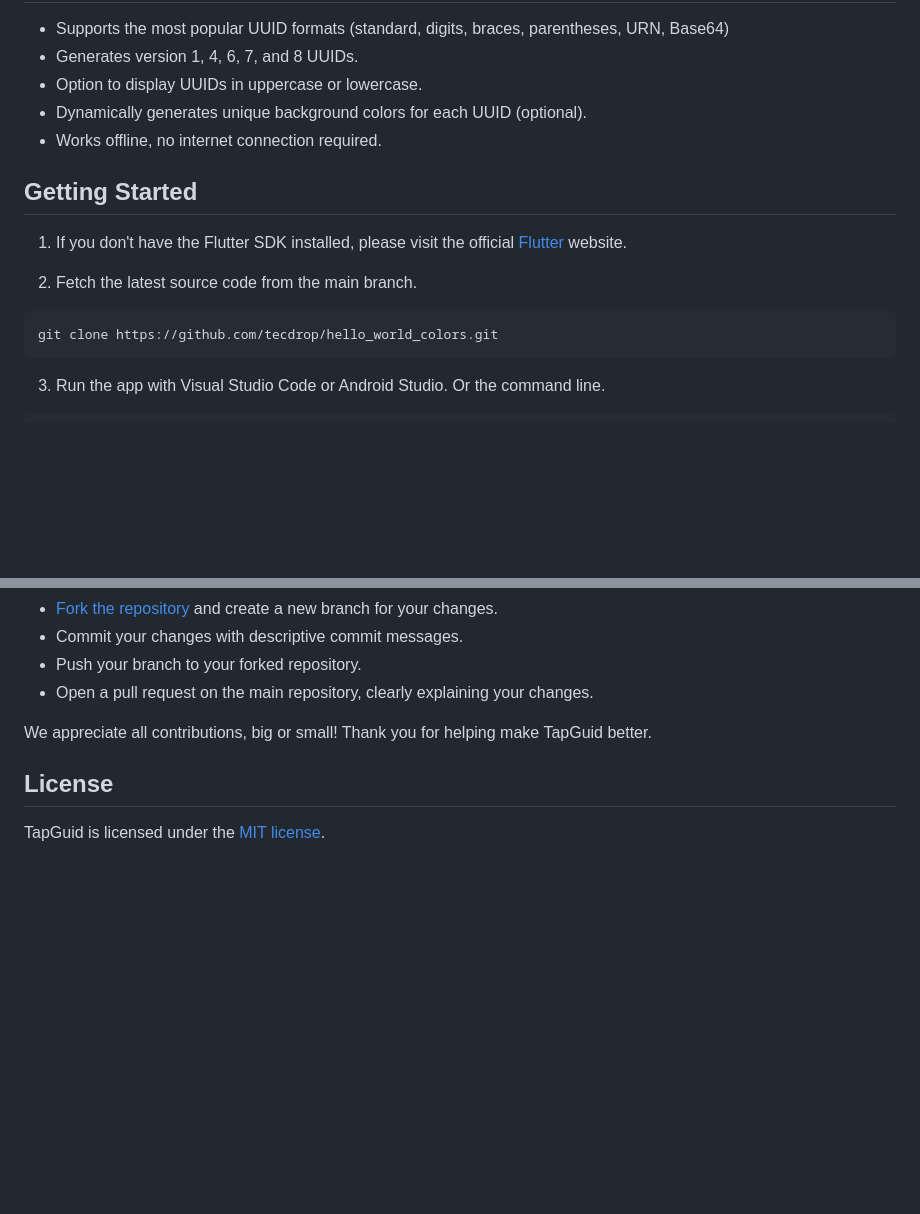
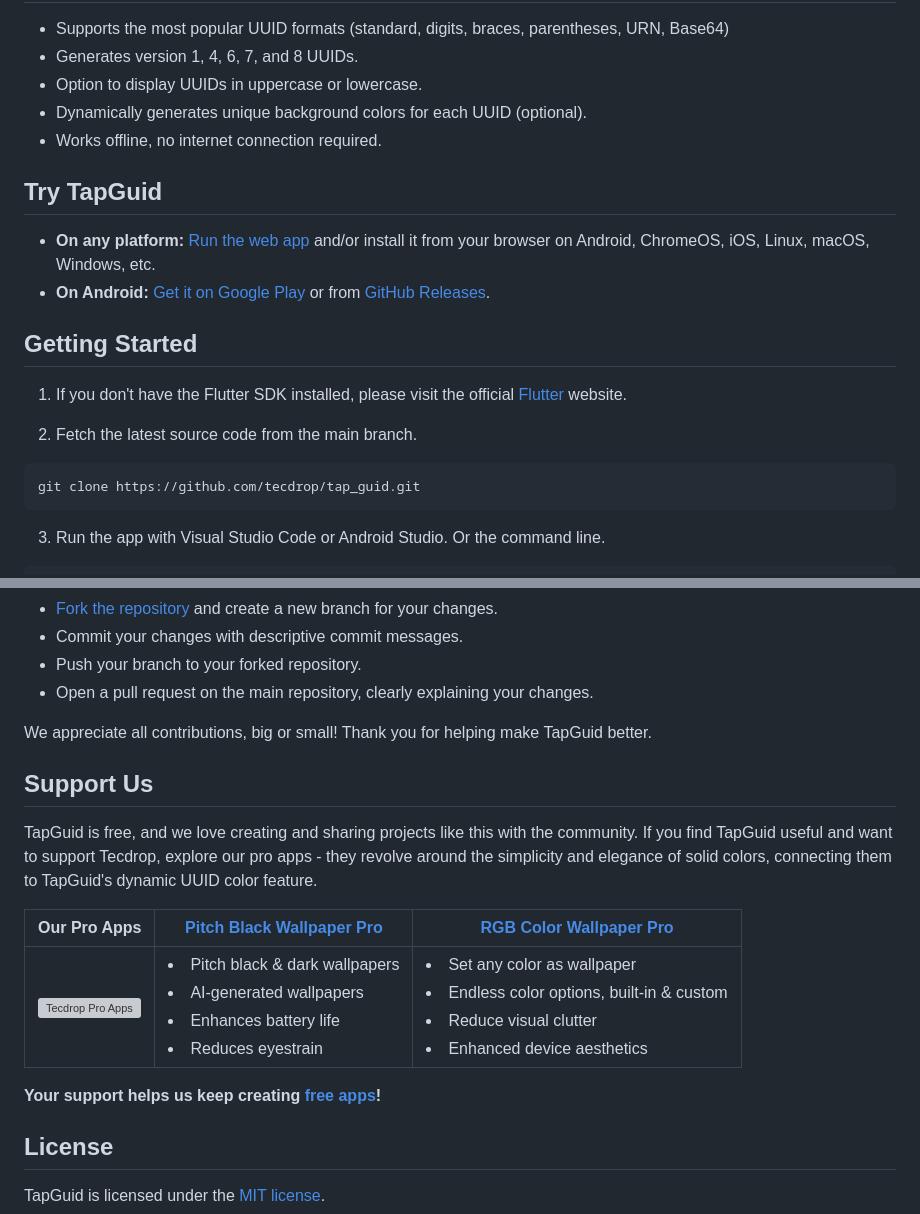
Before and after one commit to tecdrop/tap_guid, a Markdown page: README.md, 2 parts joined by grey strips. Drawn GitHub-style; blank space fills up the shorter version; grey boxes are pictures that could not be loaded.

Commit message:
Improve README.md

````diff
--- a/README.md
+++ b/README.md
@@ -10,6 +17,12 @@ TapGuid is a Flutter app for generating and managing universally unique identifi
 - Dynamically generates unique background colors for each UUID (optional).
 - Works offline, no internet connection required.
 
+## Try TapGuid
+
+* **On any platform:** [Run the web app](https://tapguid.tecdrop.com/) and/or install it from your browser on Android, ChromeOS, iOS, Linux, macOS, Windows, etc.
+* **On Android:** [Get it on Google Play](https://play.google.com/store/apps/details?id=com.tecdrop.tapguid&referrer=utm_source%3Dgithub%26utm_medium%3Dbutton%26utm_content%3Dgithub-repo-readme) or from [GitHub Releases](https://github.com/tecdrop/tap_guid/releases).
+
+
 ## Getting Started
 
 1. If you don't have the Flutter SDK installed, please visit the official [Flutter](https://docs.flutter.dev/get-started/install) website.
@@ -17,7 +30,7 @@ TapGuid is a Flutter app for generating and managing universally unique identifi
 2. Fetch the latest source code from the main branch.
 
 ```
-git clone https://github.com/tecdrop/hello_world_colors.git
+git clone https://github.com/tecdrop/tap_guid.git
 ```
 
 3. Run the app with Visual Studio Code or Android Studio. Or the command line.
@@ -66,6 +79,16 @@ TapGuid is open source, and we'd love your help to make it even better! Even tho
 
 We appreciate all contributions, big or small! Thank you for helping make TapGuid better.
 
+## Support Us
+
+TapGuid is free, and we love creating and sharing projects like this with the community. If you find TapGuid useful and want to support Tecdrop, explore our pro apps - they revolve around the simplicity and elegance of solid colors, connecting them to TapGuid's dynamic UUID color feature.
+
+| Our Pro Apps | [Pitch Black Wallpaper Pro](https://www.tecdrop.com/pitchblackwallpaperpro/) | [RGB Color Wallpaper Pro](https://www.tecdrop.com/rgbcolorwallpaperpro/) |
+| ------------ | ------------------------- | --- |
+| <a href="https://www.tecdrop.com/apps/pro/"><img width="200" src="/repo-assets/tecdrop-pro-apps.png" alt="Tecdrop Pro Apps" /></a> | <li>Pitch black & dark wallpapers</li><li>AI-generated wallpapers</li><li>Enhances battery life</li><li>Reduces eyestrain</li> | <li>Set any color as wallpaper</li><li>Endless color options, built-in & custom</li><li>Reduce visual clutter</li><li>Enhanced device aesthetics</li> |
+
+**Your support helps us keep creating [free apps](https://www.tecdrop.com/apps/free/)!**
+
 ## License
 
 TapGuid is licensed under the [MIT license](LICENSE).
````
Also changed, not shown: other parts of README.md (+7 -0 lines).
